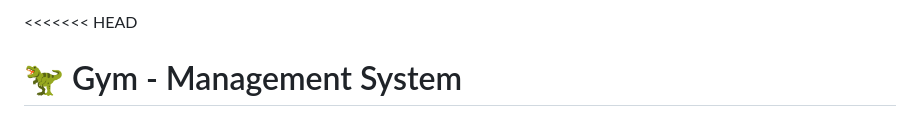
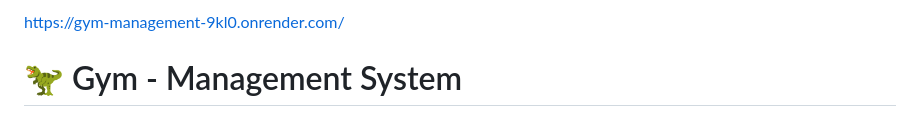
Before and after one commit to Santi-Martin/gym-management, a Markdown page: README.md, the part around the change. Rendered like a GitHub page.

```diff
--- a/README.md
+++ b/README.md
@@ -1,4 +1,5 @@
-<<<<<<< HEAD
+https://gym-management-9kl0.onrender.com/
+
 # 🦖 Gym - Management System
 
 <div align="center">
```
